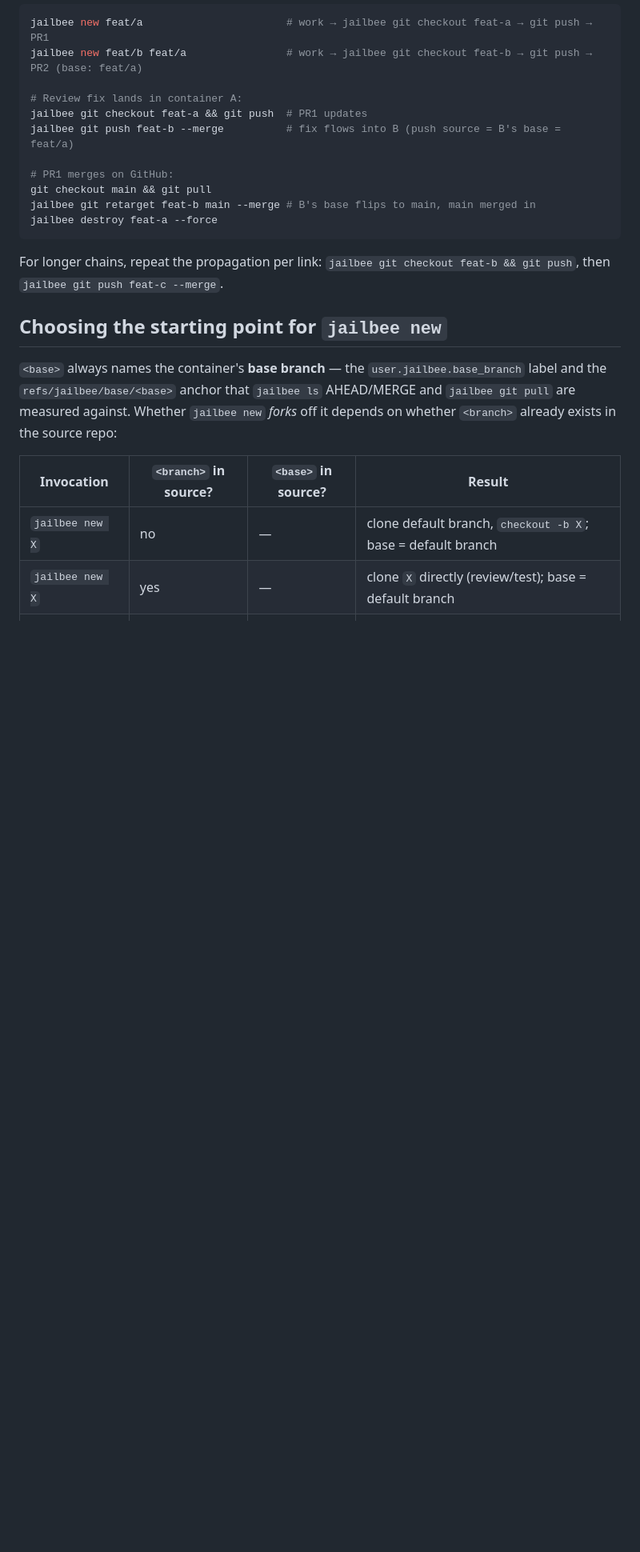
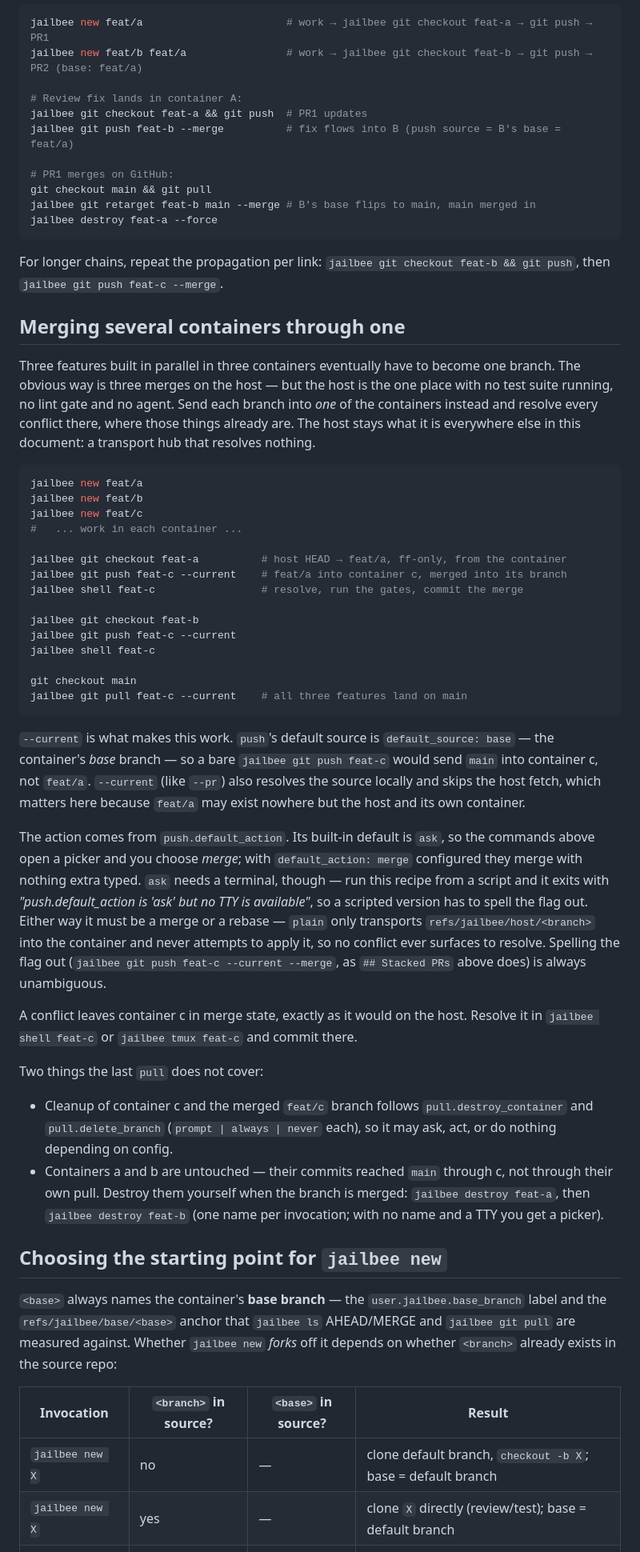
Before and after one commit to VRTFinland/jailbee, a Markdown page: docs/git-bridge.md, the part around the change. Shown at 80% size. GitHub-like rendering; blank space fills up the shorter version.

Commit message:
docs(git-bridge): recipe for merging several containers through one
Three features built in parallel in three containers have to become one
branch eventually, and the obvious way — three merges on the host — resolves
them in the one place that has no test suite, no lint gate and no agent.
Sending each branch into one container instead and resolving everything there
is a workflow the commands support but nothing documented.

Lands next to `## Stacked PRs`, its nearest neighbour, and records the three
things the command sequence does not show on its own:

- `--current` is load-bearing. push's default source is `default_source:
  base`, so a bare `jailbee git push feat-c` sends `main` into the container,
  not the feature branch. `--current` also resolves locally and skips the host
  fetch, which matters when the branch exists nowhere but the host and its own
  container.
- The action must be merge or rebase. `plain` transports
  refs/jailbee/host/<branch> without applying it, so no conflict ever
  surfaces. The commands are written bare because `push.default_action: ask`
  prompts for it — but `ask` needs a TTY, so a scripted run needs the flag.
- The final pull leaves containers a and b standing; only c is subject to
  `pull.destroy_container` / `pull.delete_branch`.

The usage skill gets a compressed copy under its bridge section, because the
agent that resolves those conflicts is the one reading that file.

Claude-Session: https://claude.ai/code/session_01JhcWmtdMhEMJLoj4Zxbx1g

````diff
--- a/docs/git-bridge.md
+++ b/docs/git-bridge.md
@@ -256,6 +256,65 @@ jailbee destroy feat-a --force
 For longer chains, repeat the propagation per link: `jailbee git checkout
 feat-b && git push`, then `jailbee git push feat-c --merge`.
 
+## Merging several containers through one
+
+Three features built in parallel in three containers eventually have to become
+one branch. The obvious way is three merges on the host — but the host is the
+one place with no test suite running, no lint gate and no agent. Send each
+branch into *one* of the containers instead and resolve every conflict there,
+where those things already are. The host stays what it is everywhere else in
+this document: a transport hub that resolves nothing.
+
+```bash
+jailbee new feat/a
+jailbee new feat/b
+jailbee new feat/c
+#   ... work in each container ...
+
+jailbee git checkout feat-a          # host HEAD → feat/a, ff-only, from the container
+jailbee git push feat-c --current    # feat/a into container c, merged into its branch
+jailbee shell feat-c                 # resolve, run the gates, commit the merge
+
+jailbee git checkout feat-b
+jailbee git push feat-c --current
+jailbee shell feat-c
+
+git checkout main
+jailbee git pull feat-c --current    # all three features land on main
+```
+
+`--current` is what makes this work. `push`'s default source is
+`default_source: base` — the container's *base* branch — so a bare
+`jailbee git push feat-c` would send `main` into container c, not `feat/a`.
+`--current` (like `--pr`) also resolves the source locally and skips the host
+fetch, which matters here because `feat/a` may exist nowhere but the host and
+its own container.
+
+The action comes from `push.default_action`. Its built-in default is `ask`, so
+the commands above open a picker and you choose *merge*; with
+`default_action: merge` configured they merge with nothing extra typed. `ask`
+needs a terminal, though — run this recipe from a script and it exits with
+*"push.default_action is 'ask' but no TTY is available"*, so a scripted version
+has to spell the flag out. Either way it must be a merge or a rebase — `plain`
+only transports
+`refs/jailbee/host/<branch>` into the container and never attempts to apply it,
+so no conflict ever surfaces to resolve. Spelling the flag out
+(`jailbee git push feat-c --current --merge`, as `## Stacked PRs` above does)
+is always unambiguous.
+
+A conflict leaves container c in merge state, exactly as it would on the host.
+Resolve it in `jailbee shell feat-c` or `jailbee tmux feat-c` and commit there.
+
+Two things the last `pull` does not cover:
+
+- Cleanup of container c and the merged `feat/c` branch follows
+  `pull.destroy_container` and `pull.delete_branch` (`prompt | always | never`
+  each), so it may ask, act, or do nothing depending on config.
+- Containers a and b are untouched — their commits reached `main` through c,
+  not through their own pull. Destroy them yourself when the branch is merged:
+  `jailbee destroy feat-a`, then `jailbee destroy feat-b` (one name per
+  invocation; with no name and a TTY you get a picker).
+
 ## Choosing the starting point for `jailbee new`
 
 `<base>` always names the container's **base branch** — the
````
Also changed, not shown: 1 other file.
